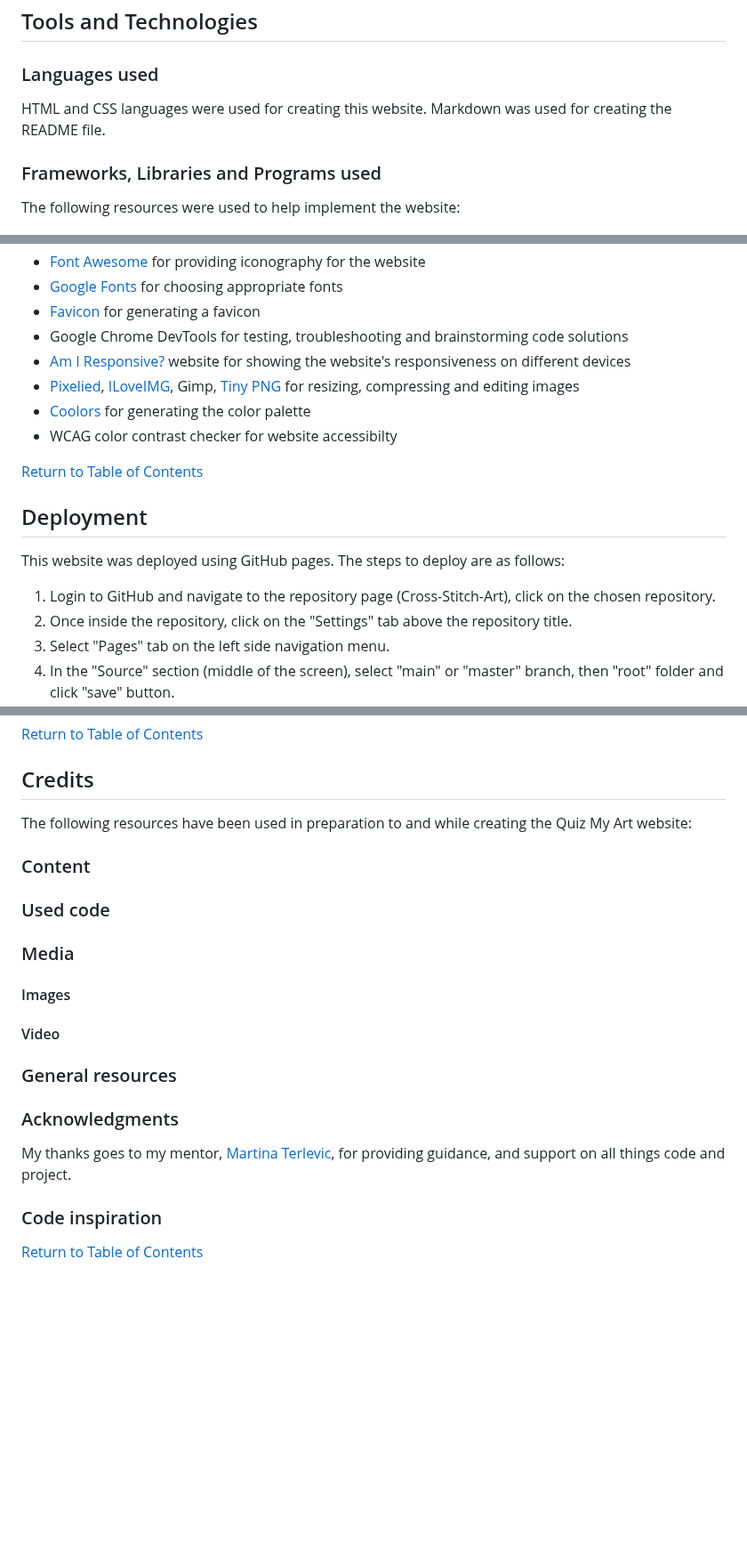
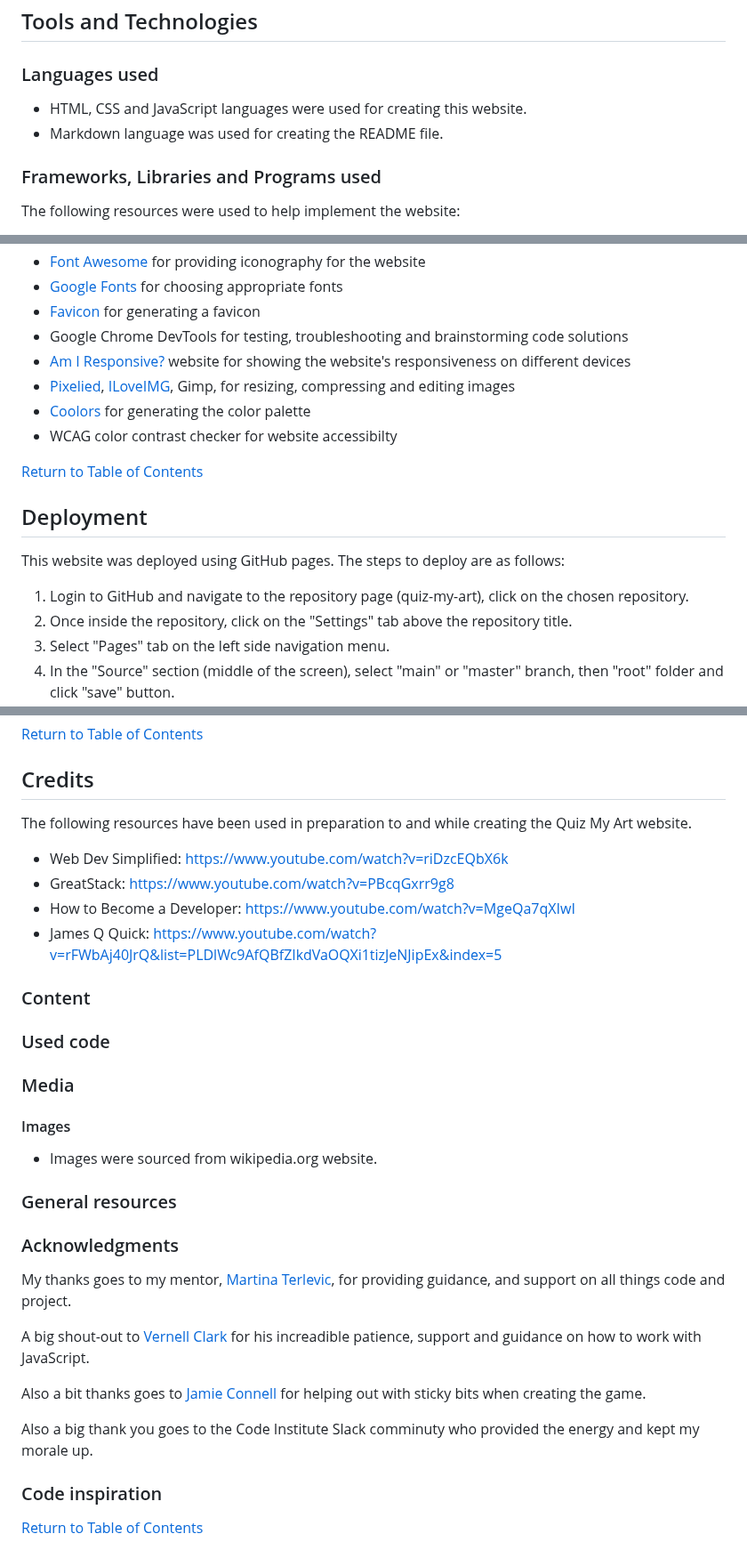
Before and after one commit to Code-Institute-Submissions/laurakond-quiz-my-art, a Markdown page: README.md, 3 parts joined by grey strips. Shown at 89% size. Rendered like a GitHub page; blank space fills up the shorter version.

Commit message:
readme(edit credits, acknowledgements and used langauges sections)

```diff
--- a/README.md
+++ b/README.md
@@ -198,8 +198,8 @@ The names of the categories are simple, allowing the user to identify the topic
 
 ### Languages used
 
-HTML and CSS languages were used for creating this website.
-Markdown was used for creating the README file.
+- HTML, CSS and JavaScript languages were used for creating this website.
+- Markdown language was used for creating the README file.
 
 ### Frameworks, Libraries and Programs used
 
@@ -213,7 +213,7 @@ The following resources were used to help implement the website:
 - [Favicon](https://favicon.io/) for generating a favicon
 - Google Chrome DevTools for testing, troubleshooting and brainstorming code solutions
 - [Am I Responsive?](https://ui.dev/amiresponsive) website for showing the website's responsiveness on different devices
-- [Pixelied](https://pixelied.com/), [ILoveIMG](https://www.iloveimg.com/), Gimp, [Tiny PNG](https://tinypng.com/) for resizing, compressing and editing images
+- [Pixelied](https://pixelied.com/), [ILoveIMG](https://www.iloveimg.com/), Gimp, for resizing, compressing and editing images
 - [Coolors](https://coolors.co/) for generating the color palette
 - WCAG color contrast checker for website accessibilty
 
@@ -223,7 +223,7 @@ The following resources were used to help implement the website:
 
 This website was deployed using GitHub pages. The steps to deploy are as follows:
 
-1. Login to GitHub and navigate to the repository page (Cross-Stitch-Art), click on the chosen repository.
+1. Login to GitHub and navigate to the repository page (quiz-my-art), click on the chosen repository.
 2. Once inside the repository, click on the "Settings" tab above the repository title.
 3. Select "Pages" tab on the left side navigation menu.
 4. In the "Source" section (middle of the screen), select "main" or "master" branch, then "root" folder and click "save" button.
@@ -311,7 +311,14 @@ All HTML pages and CSS file were tested against W3C Markup and CSS validation se
 
 ## Credits
 
-The following resources have been used in preparation to and while creating the Quiz My Art website:
+The following resources have been used in preparation to and while creating the Quiz My Art website.
+
+- Web Dev Simplified: https://www.youtube.com/watch?v=riDzcEQbX6k
+- GreatStack: https://www.youtube.com/watch?v=PBcqGxrr9g8
+- How to Become a Developer: https://www.youtube.com/watch?v=MgeQa7qXIwI
+- James Q Quick: https://www.youtube.com/watch?v=rFWbAj40JrQ&list=PLDlWc9AfQBfZIkdVaOQXi1tizJeNJipEx&index=5
+
+
 
 ### Content
 
@@ -324,8 +331,7 @@ The following resources have been used in preparation to and while creating the
 
 #### Images
 
-
-#### Video
+- Images were sourced from wikipedia.org website.
 
 ### General resources
 
@@ -336,6 +342,11 @@ The following resources have been used in preparation to and while creating the
 
 My thanks goes to my mentor, [Martina Terlevic](https://github.com/SephTheOverwitch), for providing guidance, and support on all things code and project.
 
+A big shout-out to [Vernell Clark](https://github.com/VCGithubCode) for his increadible patience, support and guidance on how to work with JavaScript.
+
+Also a bit thanks goes to [Jamie Connell](https://github.com/GreenNinjaBoy) for helping out with sticky bits when creating the game.
+
+Also a big thank you goes to the Code Institute Slack comminuty who provided the energy and kept my morale up.
 
 ### Code inspiration
 
```
